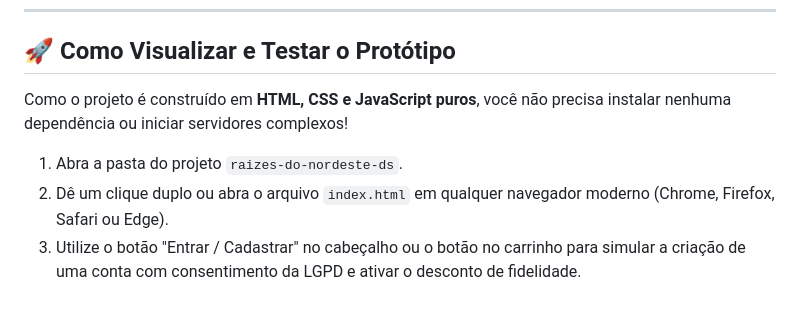
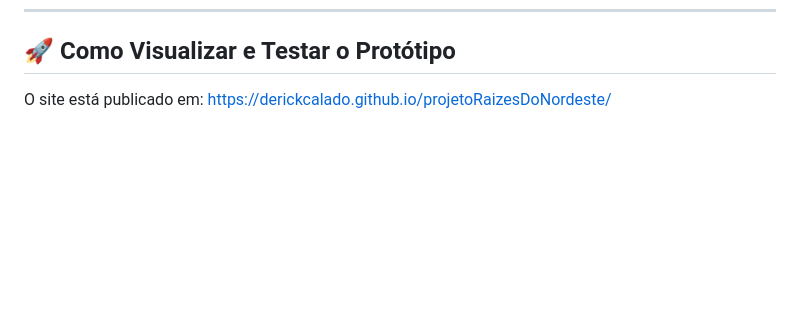
Before and after one commit to DerickCalado/projetoRaizesDoNordeste, a Markdown page: README.md, the part around the change. Rendered like a GitHub page; blank space fills up the shorter version.

```diff
--- a/README.md
+++ b/README.md
@@ -56,8 +56,4 @@ O sistema não processa pagamentos internamente. Ao clicar em finalizar pedido,
 
 ## 🚀 Como Visualizar e Testar o Protótipo
 
-Como o projeto é construído em **HTML, CSS e JavaScript puros**, você não precisa instalar nenhuma dependência ou iniciar servidores complexos!
-
-1. Abra a pasta do projeto `raizes-do-nordeste-ds`.
-2. Dê um clique duplo ou abra o arquivo `index.html` em qualquer navegador moderno (Chrome, Firefox, Safari ou Edge).
-3. Utilize o botão "Entrar / Cadastrar" no cabeçalho ou o botão no carrinho para simular a criação de uma conta com consentimento da LGPD e ativar o desconto de fidelidade.
+O site está publicado em: https://derickcalado.github.io/projetoRaizesDoNordeste/
```
